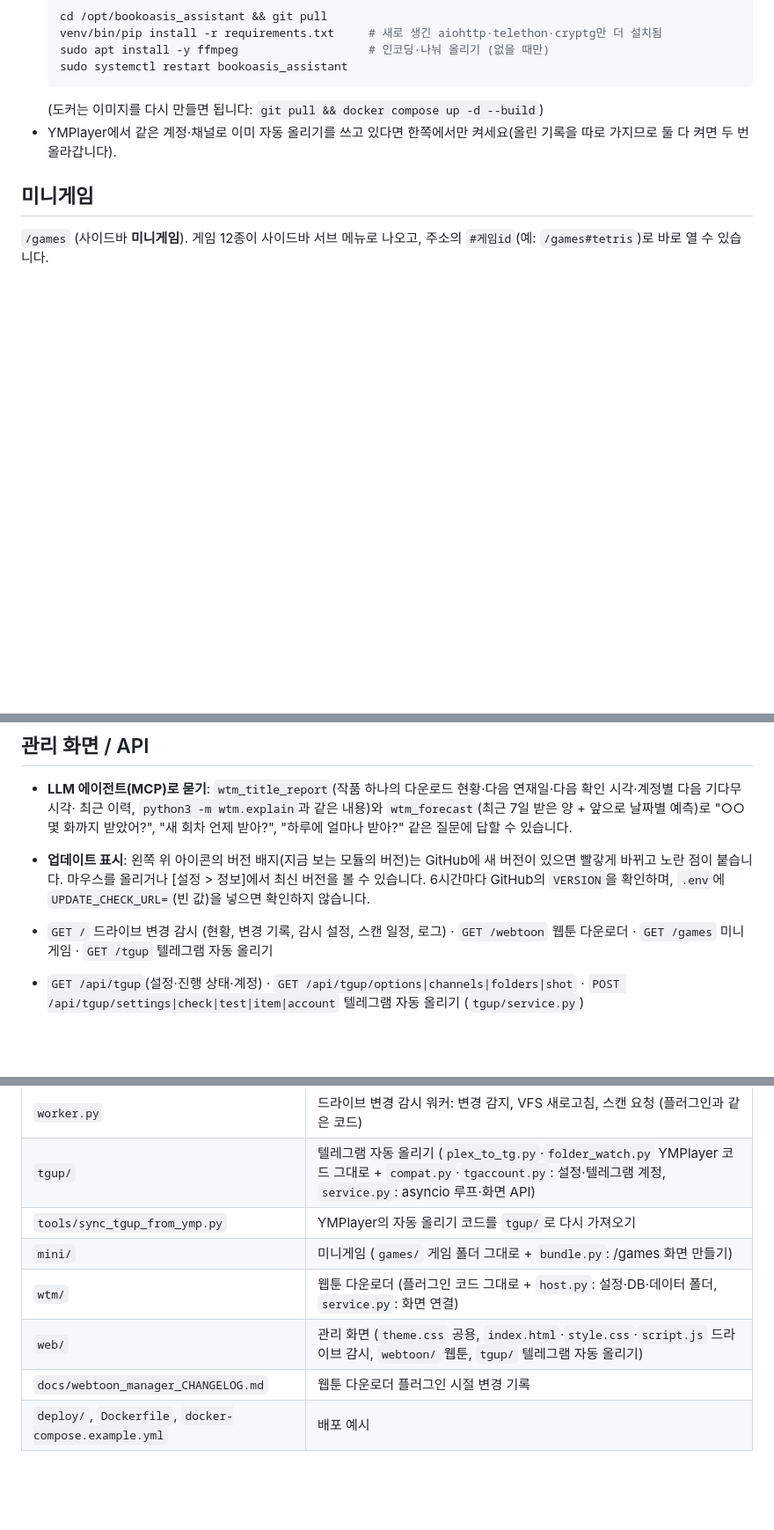
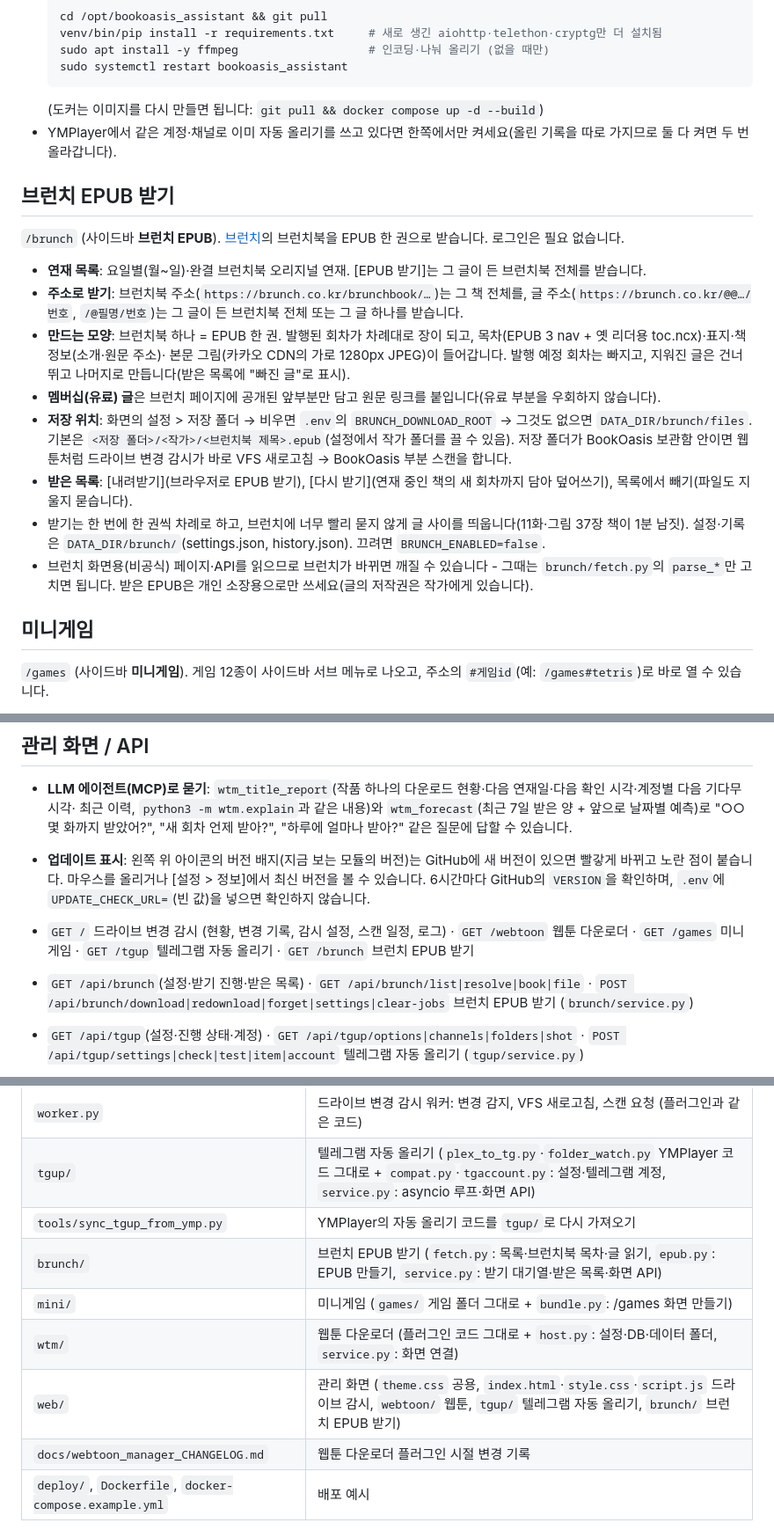
Before and after one commit to yume-script/bookoasis_assistant, a Markdown page: README.md, 3 parts joined by grey strips. Shown at 88% size. Rendered like a GitHub page; blank space fills up the shorter version.

```diff
--- a/README.md
+++ b/README.md
@@ -401,6 +402,24 @@ venv\Scripts\python app.py
   (도커는 이미지를 다시 만들면 됩니다: `git pull && docker compose up -d --build`)
 - YMPlayer에서 같은 계정·채널로 이미 자동 올리기를 쓰고 있다면 한쪽에서만 켜세요(올린 기록을 따로 가지므로 둘 다 켜면 두 번 올라갑니다).
 
+## 브런치 EPUB 받기
+`/brunch` (사이드바 **브런치 EPUB**). [브런치](https://brunch.co.kr)의 브런치북을 EPUB 한 권으로 받습니다. 로그인은 필요 없습니다.
+
+- **연재 목록**: 요일별(월~일)·완결 브런치북 오리지널 연재. [EPUB 받기]는 그 글이 든 브런치북 전체를 받습니다.
+- **주소로 받기**: 브런치북 주소(`https://brunch.co.kr/brunchbook/…`)는 그 책 전체를, 글 주소(`https://brunch.co.kr/@@…/번호`, `/@필명/번호`)는
+  그 글이 든 브런치북 전체 또는 그 글 하나를 받습니다.
+- **만드는 모양**: 브런치북 하나 = EPUB 한 권. 발행된 회차가 차례대로 장이 되고, 목차(EPUB 3 nav + 옛 리더용 toc.ncx)·표지·책 정보(소개·원문 주소)·
+  본문 그림(카카오 CDN의 가로 1280px JPEG)이 들어갑니다. 발행 예정 회차는 빠지고, 지워진 글은 건너뛰고 나머지로 만듭니다(받은 목록에 "빠진 글"로 표시).
+- **멤버십(유료) 글**은 브런치 페이지에 공개된 앞부분만 담고 원문 링크를 붙입니다(유료 부분을 우회하지 않습니다).
+- **저장 위치**: 화면의 설정 > 저장 폴더 → 비우면 `.env`의 `BRUNCH_DOWNLOAD_ROOT` → 그것도 없으면 `DATA_DIR/brunch/files`.
+  기본은 `<저장 폴더>/<작가>/<브런치북 제목>.epub`(설정에서 작가 폴더를 끌 수 있음). 저장 폴더가 BookOasis 보관함 안이면
+  웹툰처럼 드라이브 변경 감시가 바로 VFS 새로고침 → BookOasis 부분 스캔을 합니다.
+- **받은 목록**: [내려받기](브라우저로 EPUB 받기), [다시 받기](연재 중인 책의 새 회차까지 담아 덮어쓰기), 목록에서 빼기(파일도 지울지 묻습니다).
+- 받기는 한 번에 한 권씩 차례로 하고, 브런치에 너무 빨리 묻지 않게 글 사이를 띄웁니다(11화·그림 37장 책이 1분 남짓).
+  설정·기록은 `DATA_DIR/brunch/`(settings.json, history.json). 끄려면 `BRUNCH_ENABLED=false`.
+- 브런치 화면용(비공식) 페이지·API를 읽으므로 브런치가 바뀌면 깨질 수 있습니다 - 그때는 `brunch/fetch.py`의 `parse_*`만 고치면 됩니다.
+  받은 EPUB은 개인 소장용으로만 쓰세요(글의 저작권은 작가에게 있습니다).
+
 ## 미니게임
 `/games` (사이드바 **미니게임**). 게임 12종이 사이드바 서브 메뉴로 나오고, 주소의 `#게임id`(예: `/games#tetris`)로 바로 열 수 있습니다.
 - 게임은 `mini/games/<id>/`(manifest.json · template.html · style.css · game.js) 그대로이고, 서버가 읽어서 화면 하나로 묶어 줍니다.
@@ -420,7 +439,8 @@ venv\Scripts\python app.py
   마우스를 올리거나 [설정 > 정보]에서 최신 버전을 볼 수 있습니다. 6시간마다 GitHub의 `VERSION`을 확인하며,
   `.env`에 `UPDATE_CHECK_URL=`(빈 값)을 넣으면 확인하지 않습니다.
 
-- `GET /` 드라이브 변경 감시 (현황, 변경 기록, 감시 설정, 스캔 일정, 로그) · `GET /webtoon` 웹툰 다운로더 · `GET /games` 미니게임 · `GET /tgup` 텔레그램 자동 올리기
+- `GET /` 드라이브 변경 감시 (현황, 변경 기록, 감시 설정, 스캔 일정, 로그) · `GET /webtoon` 웹툰 다운로더 · `GET /games` 미니게임 · `GET /tgup` 텔레그램 자동 올리기 · `GET /brunch` 브런치 EPUB 받기
+- `GET /api/brunch`(설정·받기 진행·받은 목록) · `GET /api/brunch/list|resolve|book|file` · `POST /api/brunch/download|redownload|forget|settings|clear-jobs` 브런치 EPUB 받기 (`brunch/service.py`)
 - `GET /api/tgup`(설정·진행 상태·계정) · `GET /api/tgup/options|channels|folders|shot` · `POST /api/tgup/settings|check|test|item|account` 텔레그램 자동 올리기 (`tgup/service.py`)
 - `POST /api/rpc/<동작>` 드라이브 변경 감시 RPC, `GET /api/wtm/data`·`POST /api/wtm/action` 웹툰 다운로더.
   `Content-Type: application/json`만 받습니다(다른 사이트 폼 전송 차단).
@@ -453,9 +473,10 @@ venv\Scripts\python app.py
 | `worker.py` | 드라이브 변경 감시 워커: 변경 감지, VFS 새로고침, 스캔 요청 (플러그인과 같은 코드) |
 | `tgup/` | 텔레그램 자동 올리기 (`plex_to_tg.py`·`folder_watch.py` YMPlayer 코드 그대로 + `compat.py`·`tgaccount.py`: 설정·텔레그램 계정, `service.py`: asyncio 루프·화면 API) |
 | `tools/sync_tgup_from_ymp.py` | YMPlayer의 자동 올리기 코드를 `tgup/`로 다시 가져오기 |
+| `brunch/` | 브런치 EPUB 받기 (`fetch.py`: 목록·브런치북 목차·글 읽기, `epub.py`: EPUB 만들기, `service.py`: 받기 대기열·받은 목록·화면 API) |
 | `mini/` | 미니게임 (`games/` 게임 폴더 그대로 + `bundle.py`: /games 화면 만들기) |
 | `wtm/` | 웹툰 다운로더 (플러그인 코드 그대로 + `host.py`: 설정·DB·데이터 폴더, `service.py`: 화면 연결) |
-| `web/` | 관리 화면 (`theme.css` 공용, `index.html`·`style.css`·`script.js` 드라이브 감시, `webtoon/` 웹툰, `tgup/` 텔레그램 자동 올리기) |
+| `web/` | 관리 화면 (`theme.css` 공용, `index.html`·`style.css`·`script.js` 드라이브 감시, `webtoon/` 웹툰, `tgup/` 텔레그램 자동 올리기, `brunch/` 브런치 EPUB 받기) |
 | `docs/webtoon_manager_CHANGELOG.md` | 웹툰 다운로더 플러그인 시절 변경 기록 |
 | `deploy/`, `Dockerfile`, `docker-compose.example.yml` | 배포 예시 |
 
```
Also changed, not shown: other parts of README.md (+1 -0 lines), docs/setup-guide.md (+35 -7 lines), docs/images/23-brunch-browse.png (added), docs/images/24-brunch-url.png (added), docs/images/25-brunch-history.png (added), docs/images/26-brunch-settings.png (added), 14 other files.
